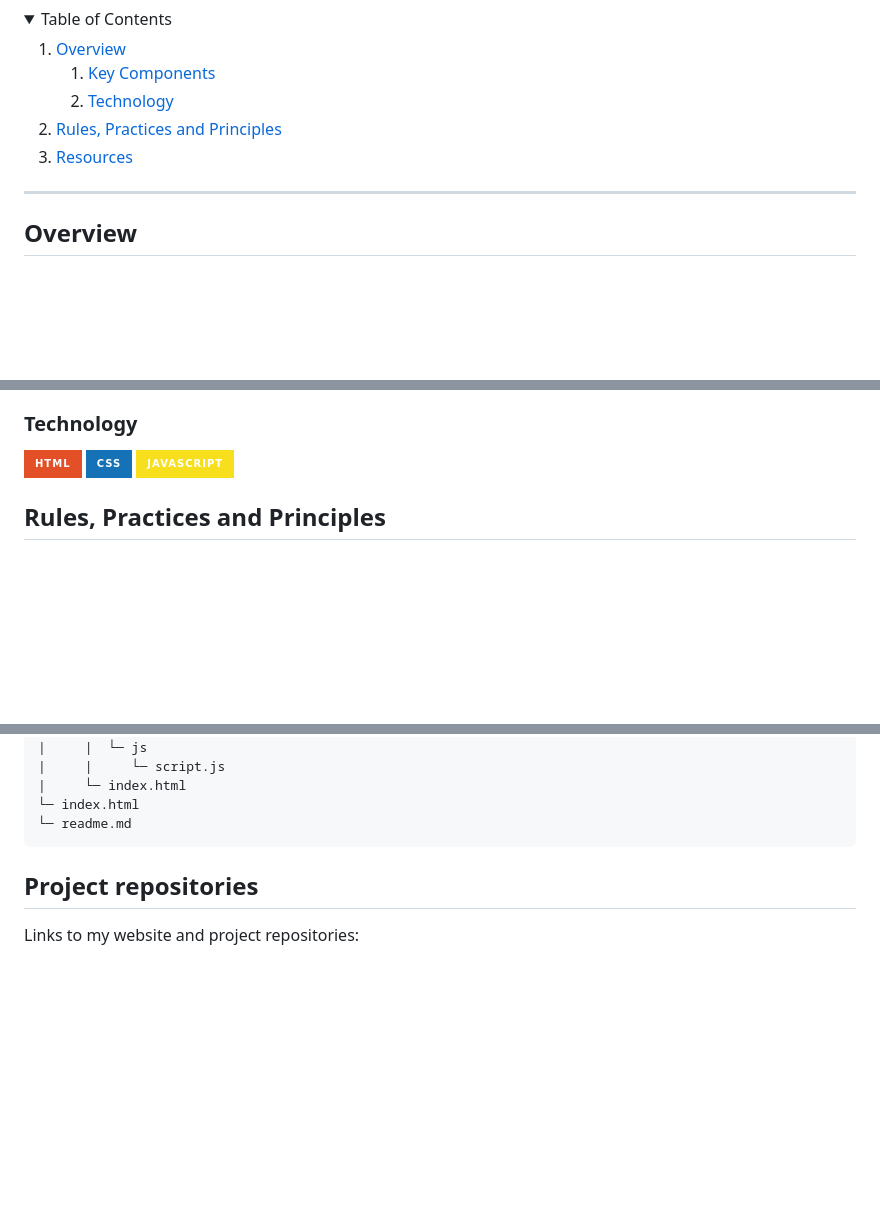
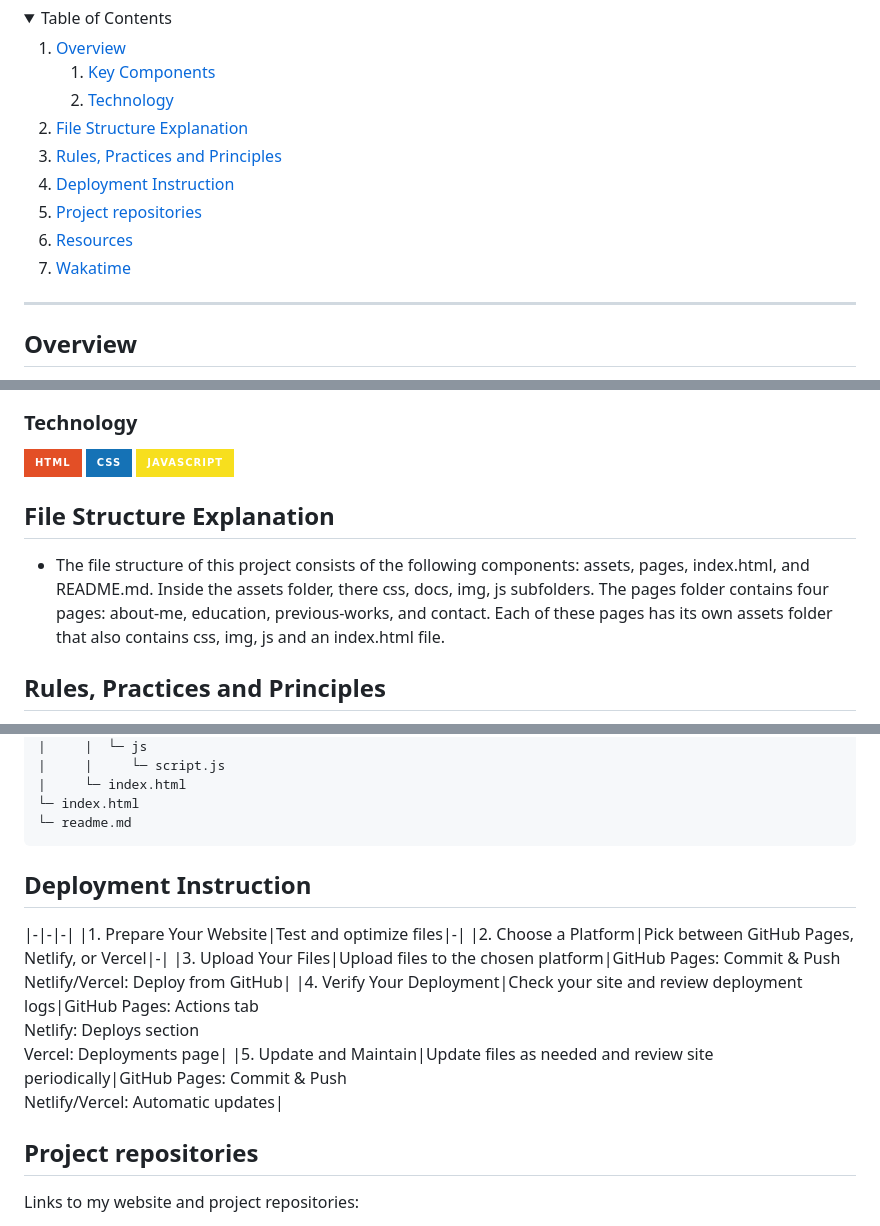
Before and after one commit to GodwinAblao/WD-finals, a Markdown page: readme.md, 3 parts joined by grey strips. Rendered like a GitHub page; folded sections open; badges without logos; blank space fills up the shorter version.

Commit message:
docs(README): updated readme 07/15/24

````diff
--- a/readme.md
+++ b/readme.md
@@ -41,10 +41,22 @@
       </ol>
     </li>
     <li>
+      <a href="File-Structure-Explanation">File Structure Explanation</a>
+    </li>
+    <li>
       <a href="#rule,-practices-and-principles">Rules, Practices and Principles</a>
     </li>
     <li>
+      <a href="#Deployment-Instruction">Deployment Instruction</a>
+    </li>
+    <li>
+      <a href="#Project-repositories">Project repositories</a>
+    </li>
+    <li>
       <a href="#resources">Resources</a>
+    </li>
+    <li>
+      <a href="#Wakatime">Wakatime</a>
     </li>
   </ol>
 </details>
@@ -79,6 +91,12 @@ Guiding Question:
 ![CSS](https://img.shields.io/badge/CSS-1572B6?style=for-the-badge&logo=css3&logoColor=white)
 ![JavaScript](https://img.shields.io/badge/JavaScript-F7DF1E?style=for-the-badge&logo=javascript&logoColor=white)
 
+
+## File Structure Explanation
+
+- The file structure of this project consists of the following components: assets, pages, index.html, and README.md. Inside the assets folder, there css, docs, img, js subfolders. The pages folder contains four pages: about-me, education, previous-works, and contact. Each of these pages has its own assets folder that also contains css, img, js and an index.html file.
+
+
 ## Rules, Practices and Principles
 1. Always use `WD-` in the front of the Title of the Project for the Subject followed by your custom naming.
 2. Do not rename any .html files; always use `index.html` as the filename.
@@ -112,7 +130,20 @@ WD-ProjectName
 └─ index.html
 └─ readme.md
 ```
+
+
+## Deployment Instruction
+|-|-|-|
+|1. Prepare Your Website|Test and optimize files|-|
+|2. Choose a Platform|Pick between GitHub Pages, Netlify, or Vercel|-|
+|3. Upload Your Files|Upload files to the chosen platform|GitHub Pages: Commit & Push <br> Netlify/Vercel: Deploy from GitHub|
+|4. Verify Your Deployment|Check your site and review deployment logs|GitHub Pages: Actions tab <br> Netlify: Deploys section <br> Vercel: Deployments page|
+|5. Update and Maintain|Update files as needed and review site periodically|GitHub Pages: Commit & Push <br> Netlify/Vercel: Automatic updates|
+
+
+
 ## Project repositories
+
 Links to my website and project repositories:
 - https://github.com/GodwinAblao
 - https://github.com/GodwinAblao/WD---godwin1
````
Also changed, not shown: other parts of readme.md (+10 -2 lines).
